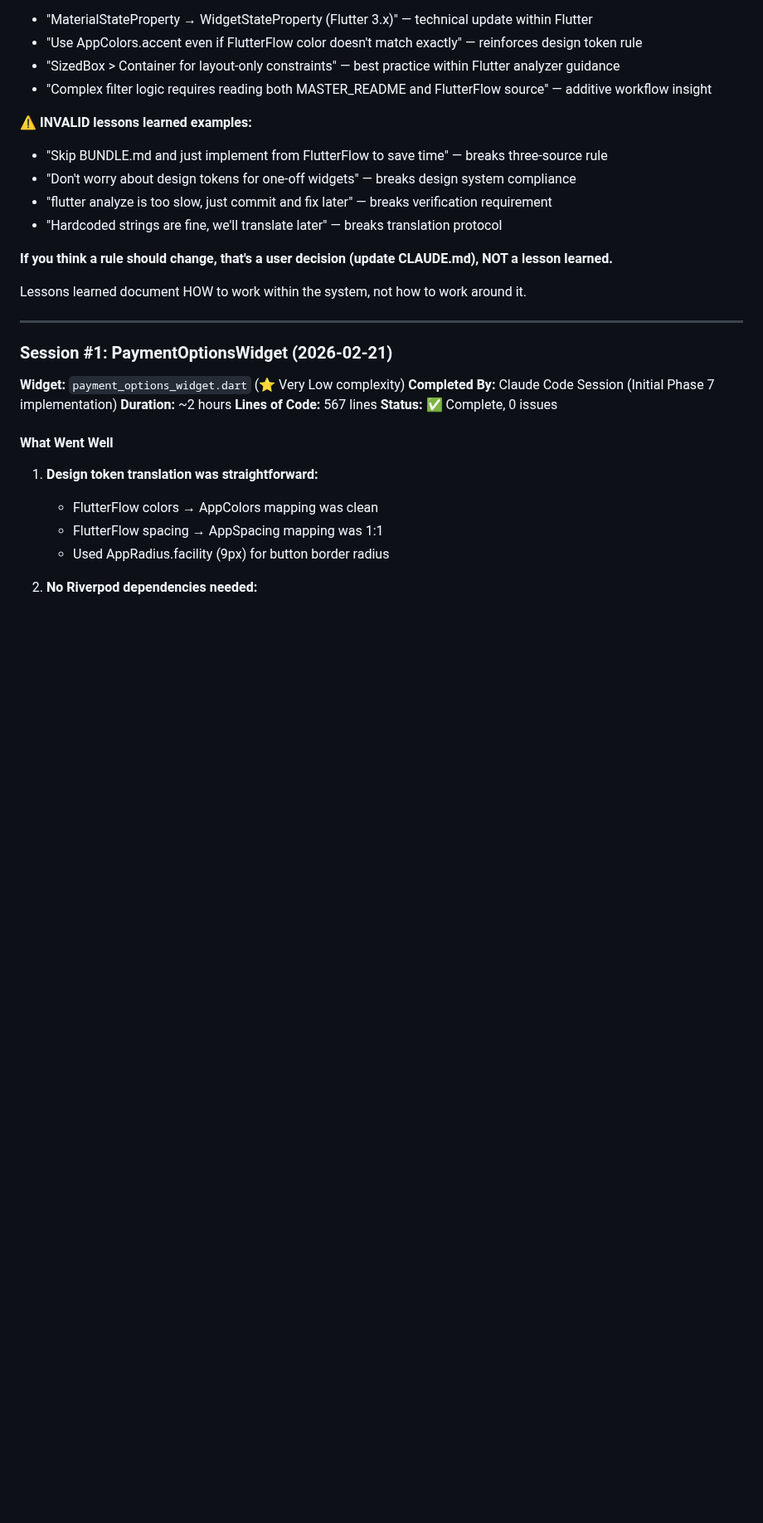
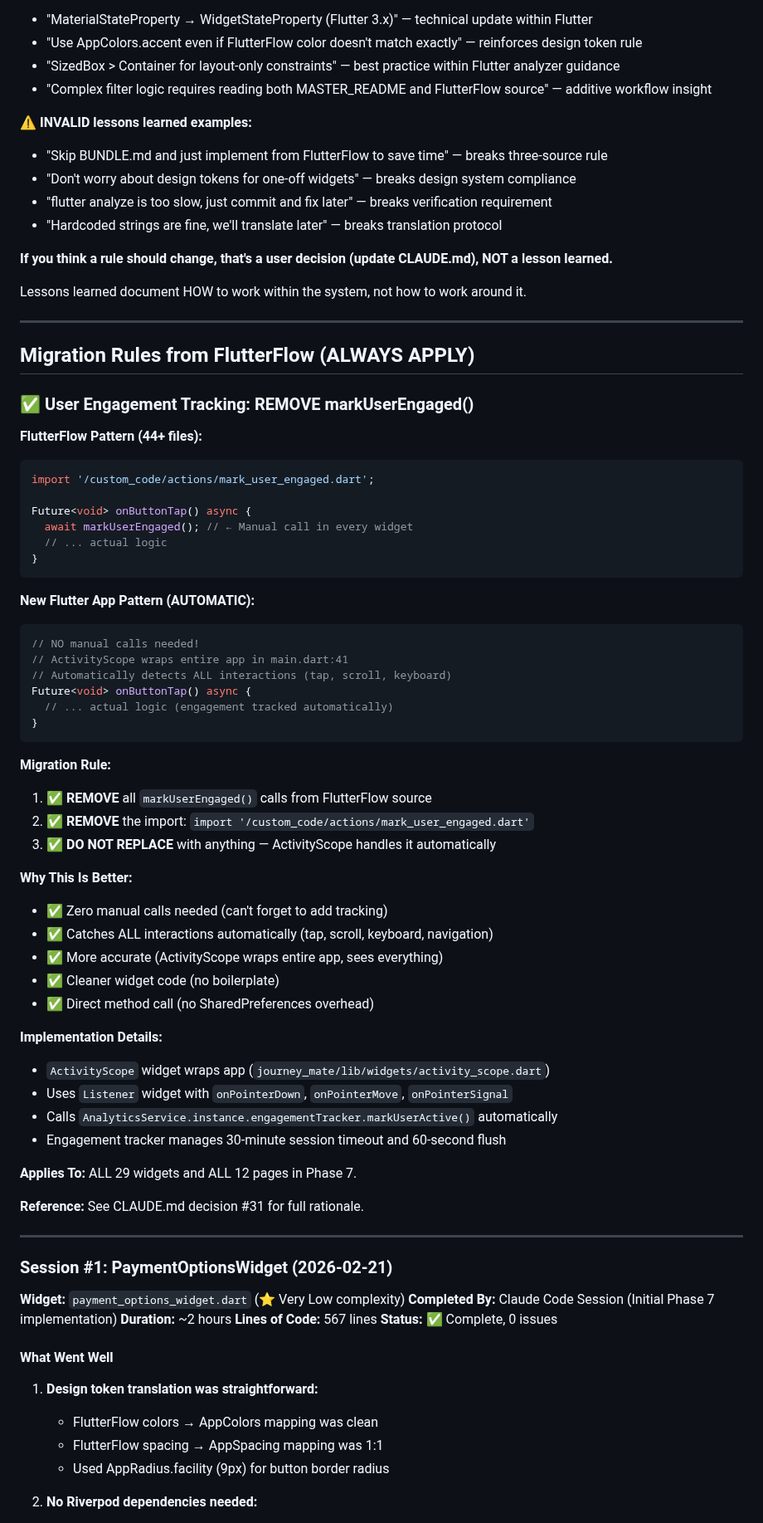
Before and after one commit to Andreasams/JourneyMate_manual, a Markdown page: _reference/PHASE7_LESSONS_LEARNED.md, the part around the change. Shown at 83% size. Drawn GitHub-style; blank space fills up the shorter version.

Commit message:
docs: document markUserEngaged() removal as Phase 7 migration rule
- Added decision #31 to CLAUDE.md: engagement tracking is automatic via ActivityScope
- Added migration rule to PHASE7_LESSONS_LEARNED.md: remove all markUserEngaged() calls
- Applies to all 29 widgets and 12 pages in Phase 7
- Rationale: ActivityScope wraps app and automatically detects all interactions
- FlutterFlow pattern (manual calls) replaced with superior automatic tracking

Co-Authored-By: Claude Sonnet 4.5 <noreply@anthropic.com>

````diff
--- a/_reference/PHASE7_LESSONS_LEARNED.md
+++ b/_reference/PHASE7_LESSONS_LEARNED.md
@@ -115,6 +115,54 @@ Every Phase 7 session MUST follow this workflow:
 **If you think a rule should change, that's a user decision (update CLAUDE.md), NOT a lesson learned.**
 
 Lessons learned document HOW to work within the system, not how to work around it.
+
+---
+
+## Migration Rules from FlutterFlow (ALWAYS APPLY)
+
+### ✅ User Engagement Tracking: REMOVE markUserEngaged()
+
+**FlutterFlow Pattern (44+ files):**
+```dart
+import '/custom_code/actions/mark_user_engaged.dart';
+
+Future<void> onButtonTap() async {
+  await markUserEngaged(); // ← Manual call in every widget
+  // ... actual logic
+}
+```
+
+**New Flutter App Pattern (AUTOMATIC):**
+```dart
+// NO manual calls needed!
+// ActivityScope wraps entire app in main.dart:41
+// Automatically detects ALL interactions (tap, scroll, keyboard)
+Future<void> onButtonTap() async {
+  // ... actual logic (engagement tracked automatically)
+}
+```
+
+**Migration Rule:**
+1. ✅ **REMOVE** all `markUserEngaged()` calls from FlutterFlow source
+2. ✅ **REMOVE** the import: `import '/custom_code/actions/mark_user_engaged.dart'`
+3. ✅ **DO NOT REPLACE** with anything — ActivityScope handles it automatically
+
+**Why This Is Better:**
+- ✅ Zero manual calls needed (can't forget to add tracking)
+- ✅ Catches ALL interactions automatically (tap, scroll, keyboard, navigation)
+- ✅ More accurate (ActivityScope wraps entire app, sees everything)
+- ✅ Cleaner widget code (no boilerplate)
+- ✅ Direct method call (no SharedPreferences overhead)
+
+**Implementation Details:**
+- `ActivityScope` widget wraps app (`journey_mate/lib/widgets/activity_scope.dart`)
+- Uses `Listener` widget with `onPointerDown`, `onPointerMove`, `onPointerSignal`
+- Calls `AnalyticsService.instance.engagementTracker.markUserActive()` automatically
+- Engagement tracker manages 30-minute session timeout and 60-second flush
+
+**Applies To:** ALL 29 widgets and ALL 12 pages in Phase 7.
+
+**Reference:** See CLAUDE.md decision #31 for full rationale.
 
 ---
 
````
Also changed, not shown: CLAUDE.md (+2 -0 lines).
